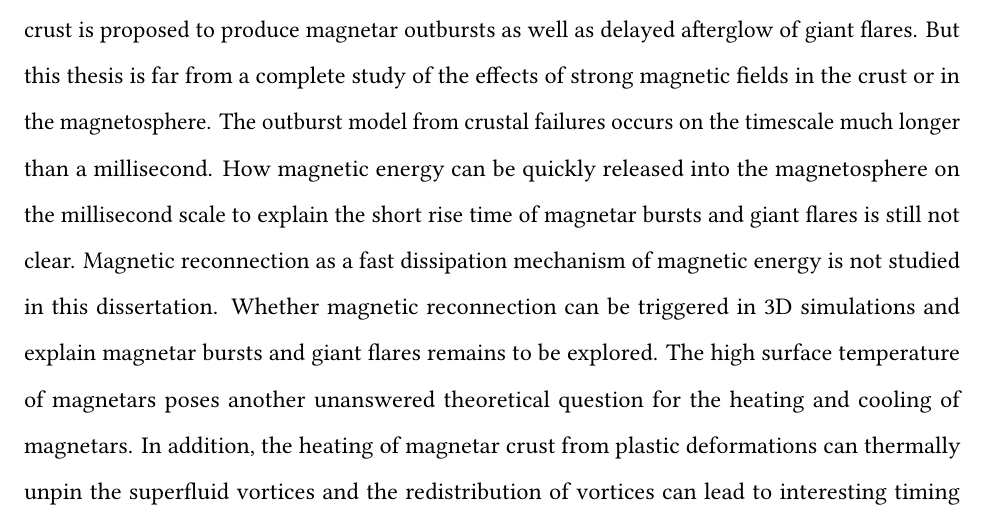
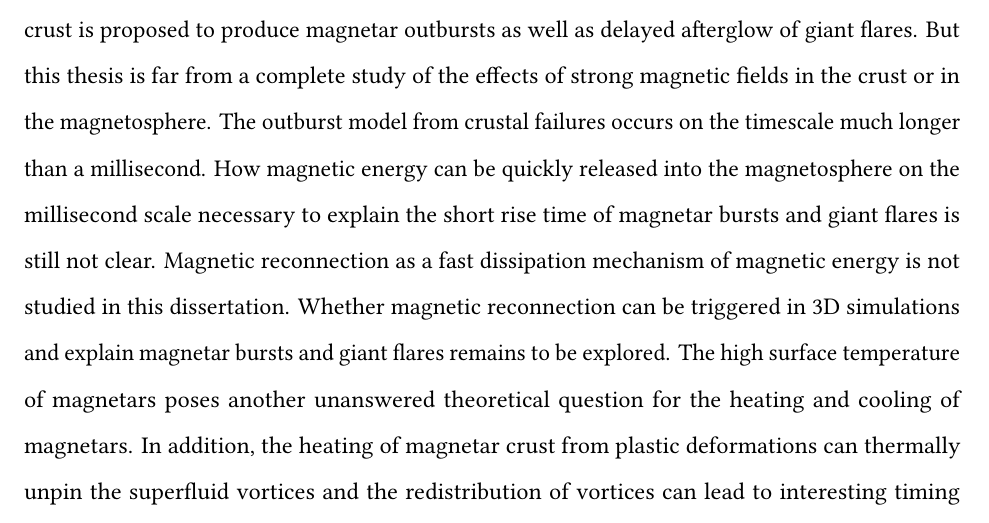
Before and after one commit to suniverse/Thesis, a LaTeX thesis (thesis.tex, which reads chapters/chap5.tex): part of page 143 of 168, cut so that both start at the same text. Compiled offline with LuaLaTeX; a missing font is replaced by an installed copy or a similar font.

Commit message:
modified

```diff
--- a/chapters/chap5.tex
+++ b/chapters/chap5.tex
@@ -26,7 +26,7 @@ The dynamics of strong magnetic fields have profound implications for the high e
 In this thesis, the interaction of magnetic fields and the magnetar crust is proposed to produce magnetar outbursts as well as delayed afterglow of giant flares.
 But this thesis is far from a complete study of the effects of strong magnetic fields in the crust or in the magnetosphere.
 The outburst model from crustal failures occurs on the timescale much longer than a millisecond.
-How magnetic energy can be quickly released into the magnetosphere on the millisecond scale to explain the short rise time of magnetar bursts and giant flares is still not clear.
+How magnetic energy can be quickly released into the magnetosphere on the millisecond scale necessary to explain the short rise time of magnetar bursts and giant flares is still not clear.
 Magnetic reconnection as a fast dissipation mechanism of magnetic energy is not studied in this dissertation.
 Whether magnetic reconnection can be triggered in 3D simulations and explain magnetar bursts and giant flares remains to be explored.
 The high surface temperature of magnetars poses another unanswered theoretical question for the heating and cooling of magnetars.
```
